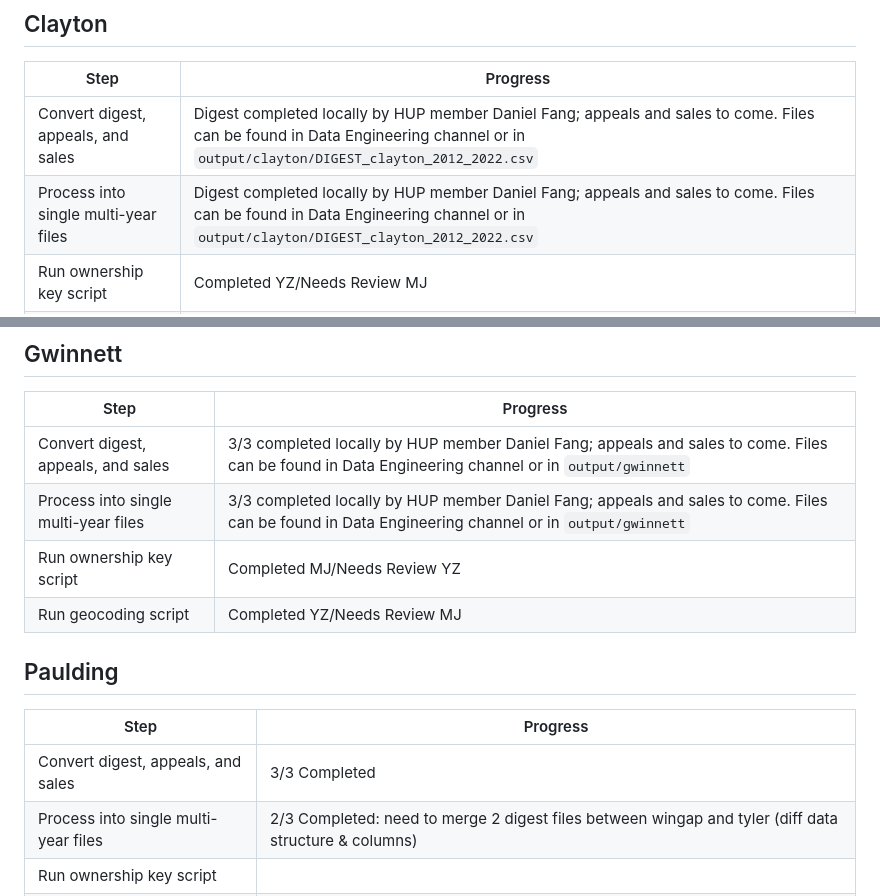
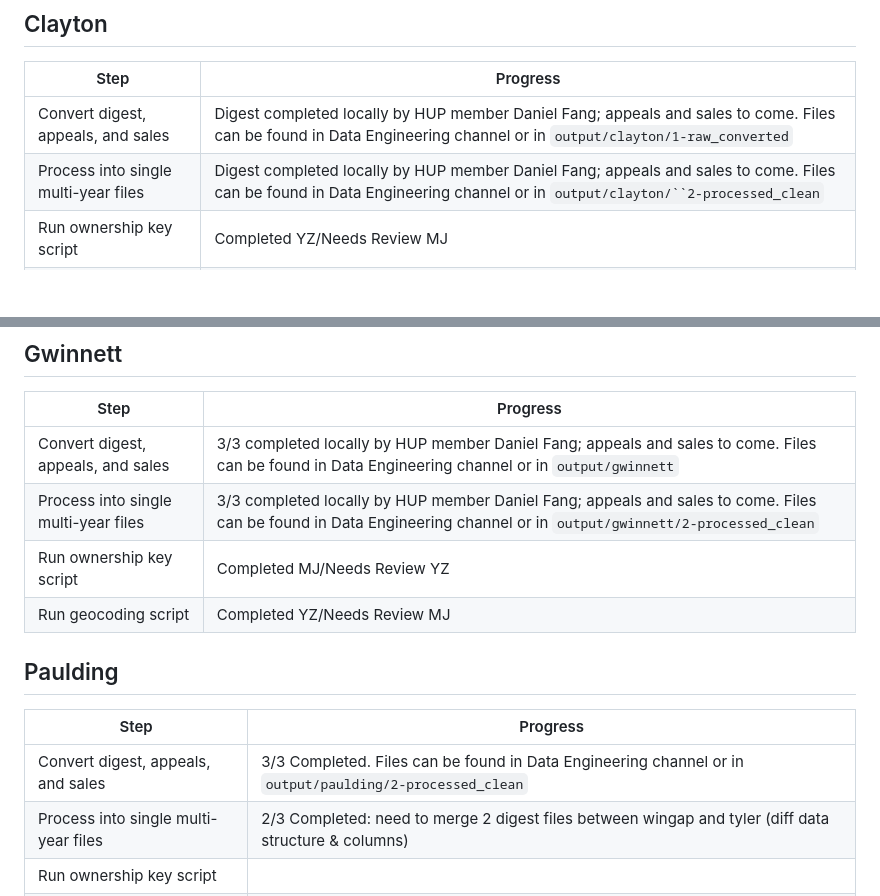
Before and after one commit to Urban-Research-Group/parcel-data-processor, a Markdown page: README.md, 2 parts joined by grey strips. GitHub-like rendering; blank space fills up the shorter version.

Commit message:
add updates to readme

```diff
--- a/README.md
+++ b/README.md
@@ -16,8 +16,8 @@ Then send off to other projects
 
 | Step | Progress |
 |--------------------------|----------------------------------------------|
-| Convert digest, appeals, and sales | Digest completed locally by HUP member Daniel Fang; appeals and sales to come. Files can be found in Data Engineering channel or in `output/clayton/DIGEST_clayton_2012_2022.csv` |
-| Process into single multi-year files | Digest completed locally by HUP member Daniel Fang; appeals and sales to come. Files can be found in Data Engineering channel or in `output/clayton/DIGEST_clayton_2012_2022.csv` |
+| Convert digest, appeals, and sales | Digest completed locally by HUP member Daniel Fang; appeals and sales to come. Files can be found in Data Engineering channel or in `output/clayton/1-raw_converted` |
+| Process into single multi-year files | Digest completed locally by HUP member Daniel Fang; appeals and sales to come. Files can be found in Data Engineering channel or in `output/clayton/``2-processed_clean` |
 | Run ownership key script | Completed YZ/Needs Review MJ |
 | Run geocoding script | Will need to be geocoded thru Google or Mapbox - IP |
 
@@ -53,7 +53,7 @@ Then send off to other projects
 | Step | Progress |
 |---------------------------|---------------------------------------------|
 | Convert digest, appeals, and sales | 3/3 completed locally by HUP member Daniel Fang; appeals and sales to come. Files can be found in Data Engineering channel or in `output/gwinnett` |
-| Process into single multi-year files | 3/3 completed locally by HUP member Daniel Fang; appeals and sales to come. Files can be found in Data Engineering channel or in `output/gwinnett` |
+| Process into single multi-year files | 3/3 completed locally by HUP member Daniel Fang; appeals and sales to come. Files can be found in Data Engineering channel or in `output/gwinnett/2-processed_clean` |
 | Run ownership key script | Completed MJ/Needs Review YZ |
 | Run geocoding script | Completed YZ/Needs Review MJ |
 
@@ -61,7 +61,7 @@ Then send off to other projects
 
 | Step | Progress |
 |---------------------------|---------------------------------------------|
-| Convert digest, appeals, and sales | 3/3 Completed |
+| Convert digest, appeals, and sales | 3/3 Completed. Files can be found in Data Engineering channel or in `output/paulding/2-processed_clean` |
 | Process into single multi-year files | 2/3 Completed: need to merge 2 digest files between wingap and tyler (diff data structure & columns) |
 | Run ownership key script |  |
 | Run geocoding script |  |
```
